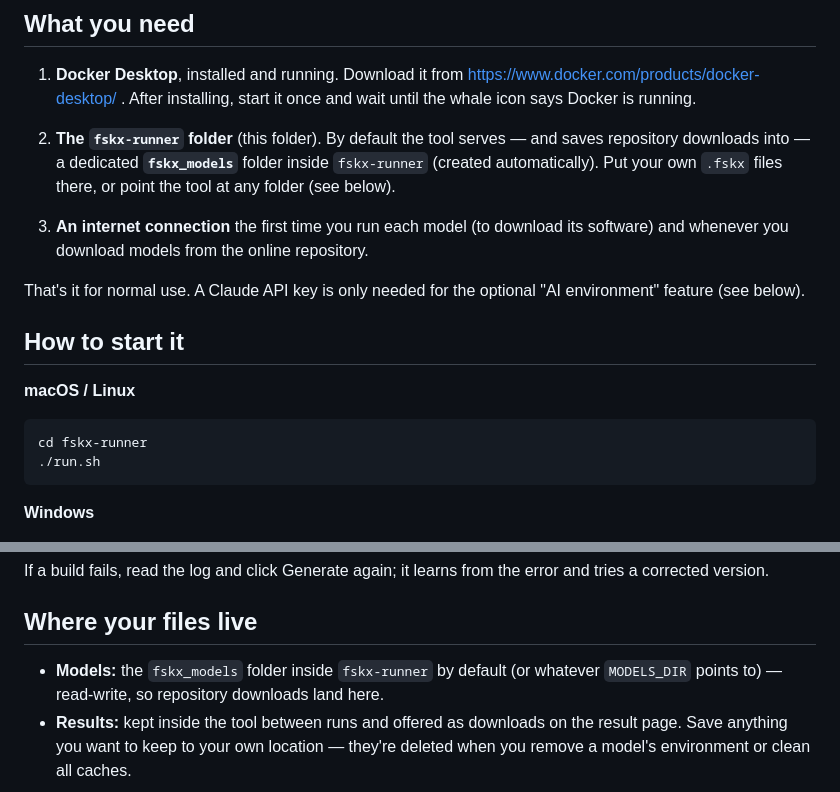
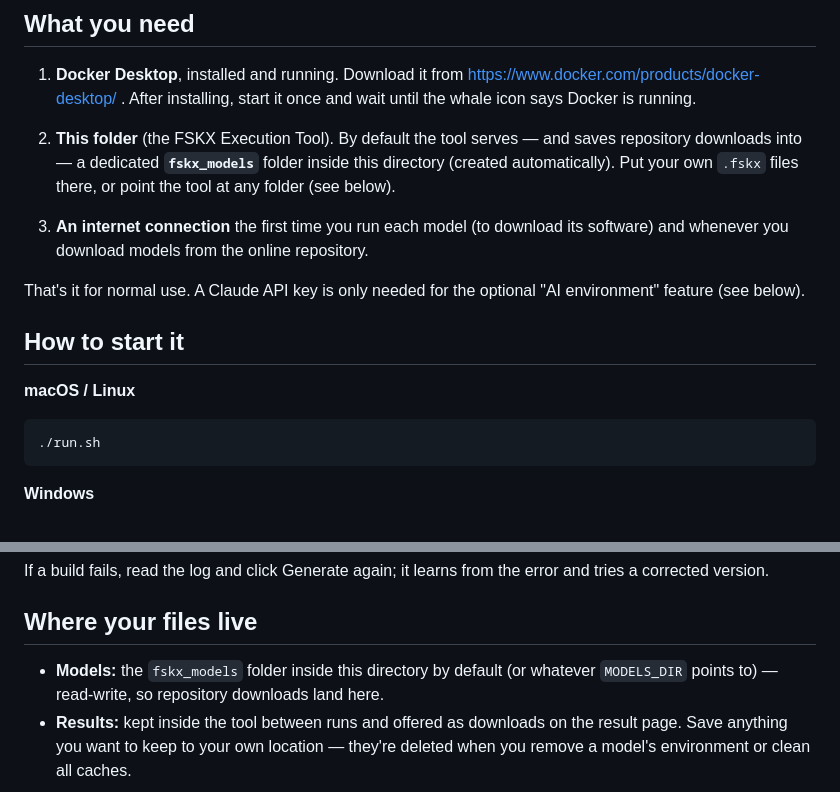
Before and after one commit to MSG4BFR/FSKX_Execution_Tool, a Markdown page: README.md, 2 parts joined by grey strips. Rendered like a GitHub page.

Commit message:
Update doc references: remove fskx-runner folder name

````diff
--- a/README.md
+++ b/README.md
@@ -10,9 +10,9 @@ back. No coding required.
    Download it from https://www.docker.com/products/docker-desktop/ . After installing,
    start it once and wait until the whale icon says Docker is running.
 
-2. **The `fskx-runner` folder** (this folder).
+2. **This folder** (the FSKX Execution Tool).
    By default the tool serves — and saves repository downloads into — a dedicated
-   **`fskx_models`** folder inside `fskx-runner` (created automatically). Put your own
+   **`fskx_models`** folder inside this directory (created automatically). Put your own
    `.fskx` files there, or point the tool at any folder (see below).
 
 3. **An internet connection** the first time you run each model (to download its software)
@@ -26,7 +26,6 @@ That's it for normal use. A Claude API key is only needed for the optional
 **macOS / Linux**
 
 ```bash
-cd fskx-runner
 ./run.sh
 ```
 
@@ -89,7 +88,7 @@ tries a corrected version.
 
 ## Where your files live
 
-- **Models:** the `fskx_models` folder inside `fskx-runner` by default (or whatever
+- **Models:** the `fskx_models` folder inside this directory by default (or whatever
   `MODELS_DIR` points to) — read-write, so repository downloads land here.
 - **Results:** kept inside the tool between runs and offered as downloads on the result
   page. Save anything you want to keep to your own location — they're deleted when you
````
Also changed, not shown: DEVELOPER.md (+4 -4 lines).
